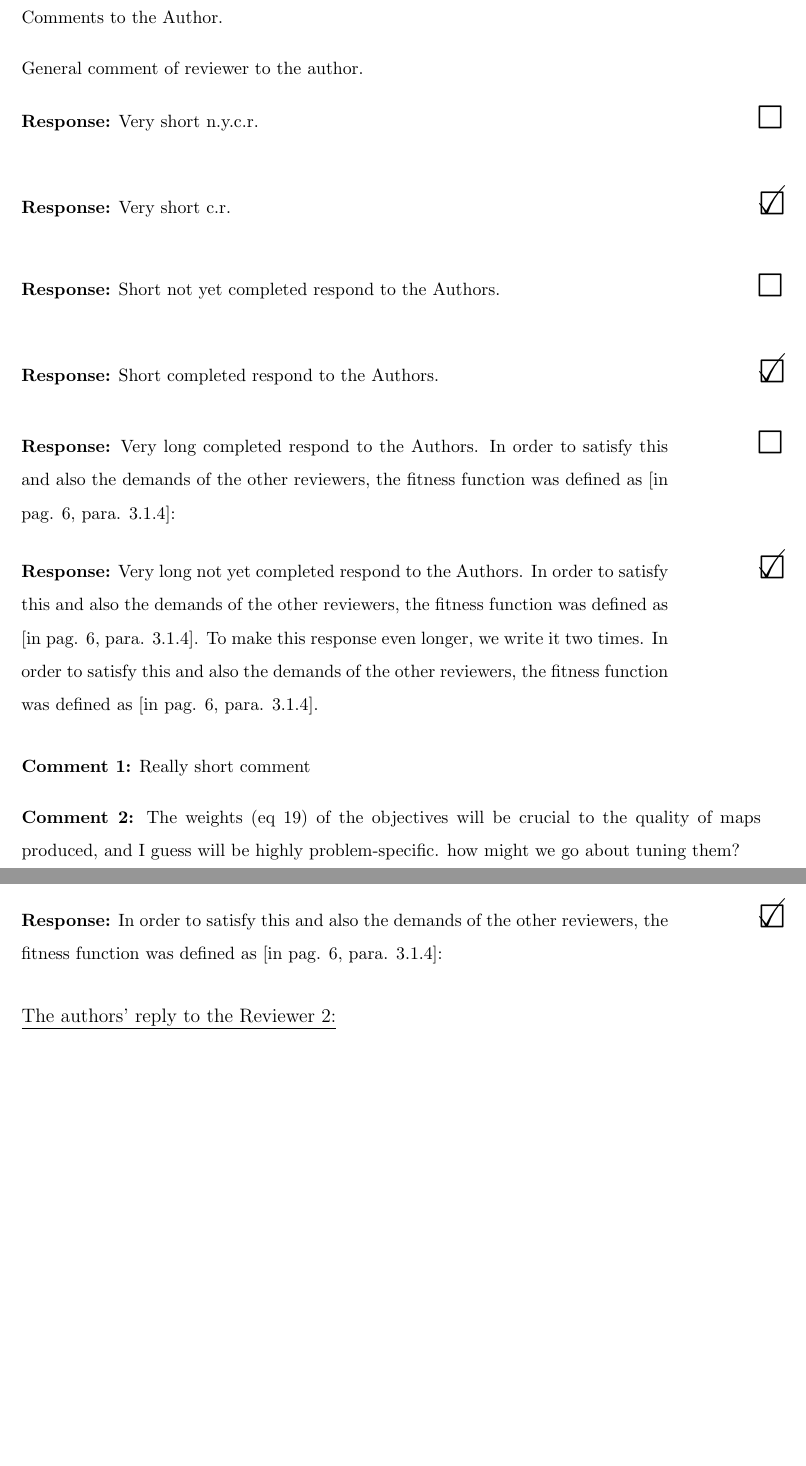
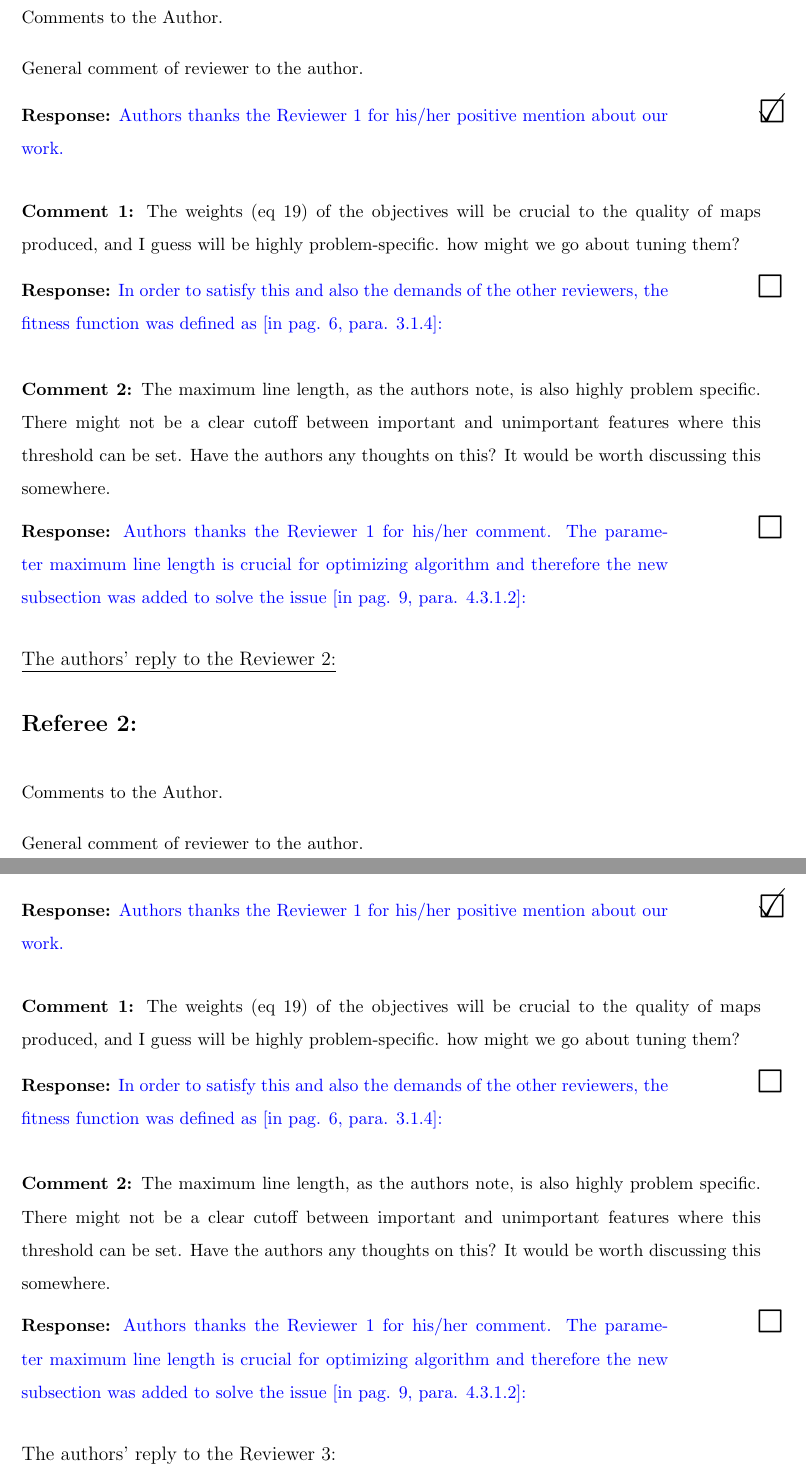
Before and after one commit to firefly-cpp/latex-response-reviewers, a LaTeX document (jourrr.tex, which reads jourrr.cls): two parts of pages 2 and 3 of 3, joined at a grey line, cut so that both start at the same text, the shorter picture padded with empty space. Compiled offline with pdfLaTeX.

Commit message:
Blue color of response.

```diff
--- a/jourrr.cls
+++ b/jourrr.cls
@@ -15,6 +15,7 @@
 \RequirePackage{geometry}
 \RequirePackage{wasysym}
 \RequirePackage{array}
+\RequirePackage{xcolor}
 
 % no indent for whole document
 \setlength\parindent{0pt}
@@ -157,7 +158,7 @@
 \newcommand{\response}[2]{%
 \hspace{-0.3cm}
   \begin{tabular}{p{14cm}  w{c}{3cm}}
-    \textbf{Response:} #2 & {\Huge \completed{#1}} \\ % Set font of checkbox here
+    \textbf{Response:} {\color{blue} #2} & {\Huge \completed{#1}} \\ % Set font of checkbox here
   \end{tabular} %
 }
 
--- a/jourrr.tex
+++ b/jourrr.tex
@@ -99,38 +99,17 @@ Comments to the Author.
 
 General comment of reviewer to the author.
 
-\response{false}{Very short n.y.c.r.}
-
-\response{true}{Very short c.r.}
-
-\response{false}{Short not yet completed respond to the Authors.}
-
-\response{true}{Short completed respond to the Authors.}
-
-\response{false}{Very long completed respond to the Authors. In order to satisfy this and also the demands of the other reviewers, the fitness
-function was defined as [in pag. 6, para. 3.1.4]:}
-
-\response{true}{Very long not yet completed respond to the Authors. In order to satisfy this and also the demands of the other reviewers, the fitness
-function was defined as [in pag. 6, para. 3.1.4]. To make this response even longer, we write it two times. In order to satisfy this and also the demands of the other reviewers, the fitness function was defined as [in pag. 6, para. 3.1.4]. }
-
-\comment{Really short comment}
+\response{true}{Authors thanks the Reviewer 1 for his/her positive mention about our work.}
 
 \comment{The weights (eq 19) of the objectives will be crucial to the quality of maps
 produced, and I guess will be highly problem-specific. how might we go about tuning them?}
 
-\response{true}{In order to satisfy this and also the demands of the other reviewers, the fitness
+\response{false}{In order to satisfy this and also the demands of the other reviewers, the fitness
 function was defined as [in pag. 6, para. 3.1.4]:}
 
-\iffalse
+\comment{The maximum line length, as the authors note, is also highly problem specific. There might not be a clear cutoff between important and unimportant features where this threshold can be set. Have the authors any thoughts on this? It would be worth discussing this somewhere.}
 
-\comment{The maximum line length, as the authors note, is also highly problem specific.
-There might not be a clear cutoff between important and unimportant features where this
-threshold can be set. Have the authors any thoughts on this? It would be worth discussing
-this somewhere.}
-
-\response{true}{Authors thanks the Reviewer 1 for his/her comment. The parameter maximum
-line length is crucial for optimizing algorithm and therefore the new subsection was added to
-solve the issue [in pag. 9, para. 4.3.1.2]:}
+\response{false}{Authors thanks the Reviewer 1 for his/her comment. The parameter maximum line length is crucial for optimizing algorithm and therefore the new subsection was added to solve the issue [in pag. 9, para. 4.3.1.2]:}
 
 \referee{}\newline
 Comments to the Author.
```
Also changed, not shown: jourrr.tex (4 more changed lines).
